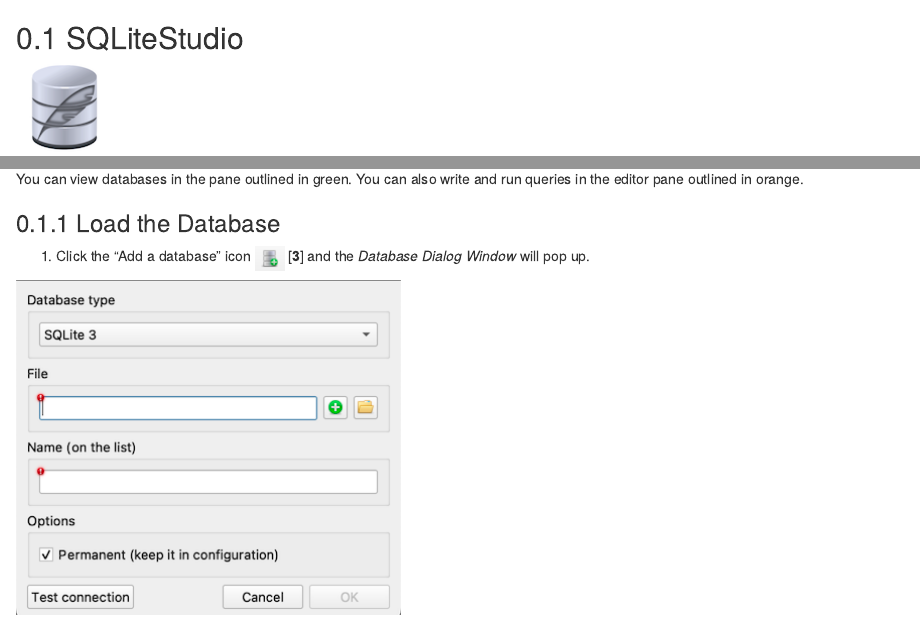
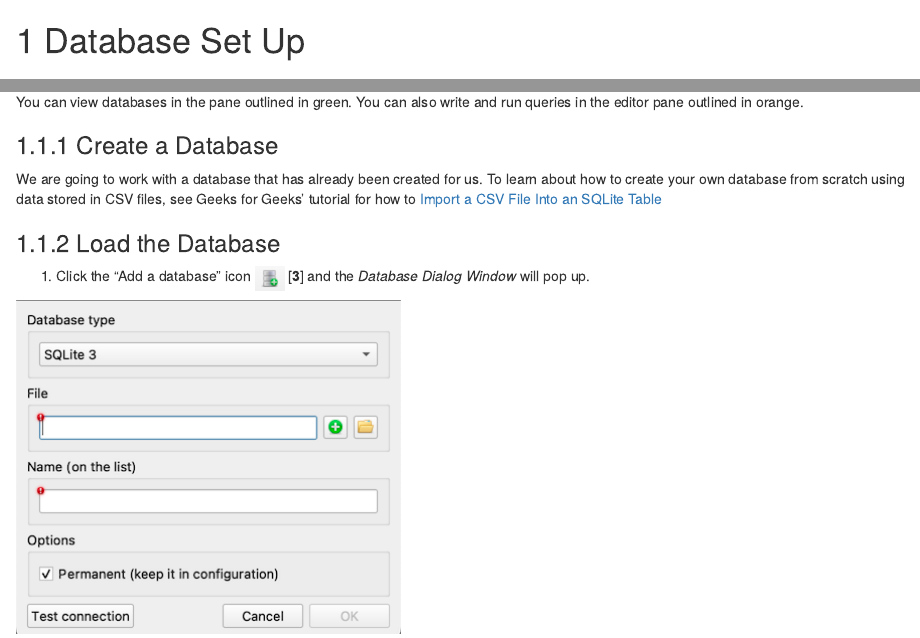
Before and after one commit to ucdavisdatalab/workshop_intro_to_sql, an R Markdown document (03_setup_database.Rmd): the page in a window 1100 px wide, from its top, and a second part further down, joined at a grey line. Rendered offline with R 4.5, knitr and Pandoc, with nearby package versions; drawn as R Markdown's standard HTML page in place of the format the file asks for.

Commit message:
add accessibility link, start database creation section

```diff
--- a/03_setup_database.Rmd
+++ b/03_setup_database.Rmd
@@ -1,3 +1,5 @@
+# Database Set Up
+
 ## SQLiteStudio
 
 ![](images/sqlitestudio-logo.png)
@@ -16,8 +18,13 @@
 You can view databases in the pane outlined in green. You can also write and
 run queries in the editor pane outlined in orange.
 
+### Create a Database
+
+We are going to work with a database that has already been created for us. To learn about how to create your own database from scratch using data stored in CSV files, see Geeks for Geeks' tutorial for how to [Import a CSV File Into an SQLite Table](https://www.geeksforgeeks.org/import-a-csv-file-into-an-sqlite-table/)
 
 ### Load the Database
+
+
 
 1. Click the "Add a database" icon ![](images/sqlitestudio-add-db-icon.png) [**3**] and the *Database Dialog Window* will pop up.
 
```
Also changed, not shown: index.Rmd (+2 -0 lines).
